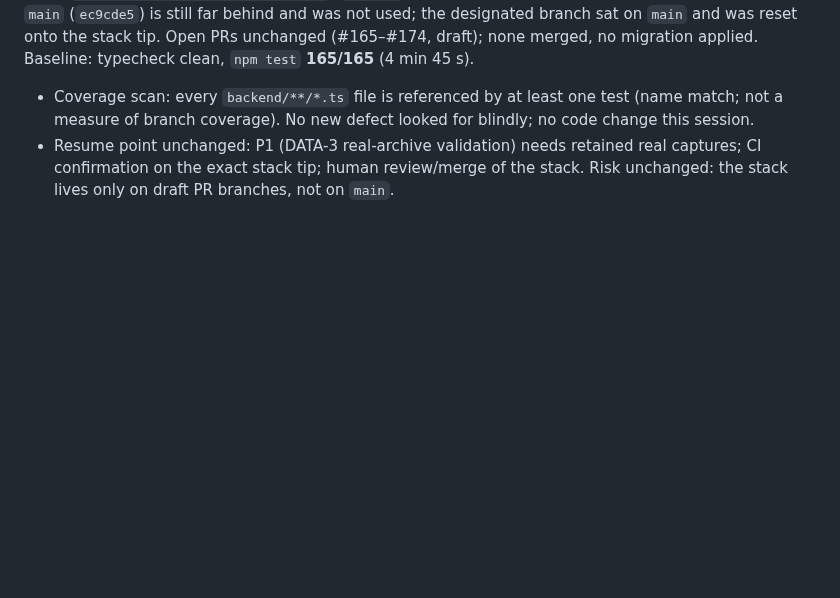
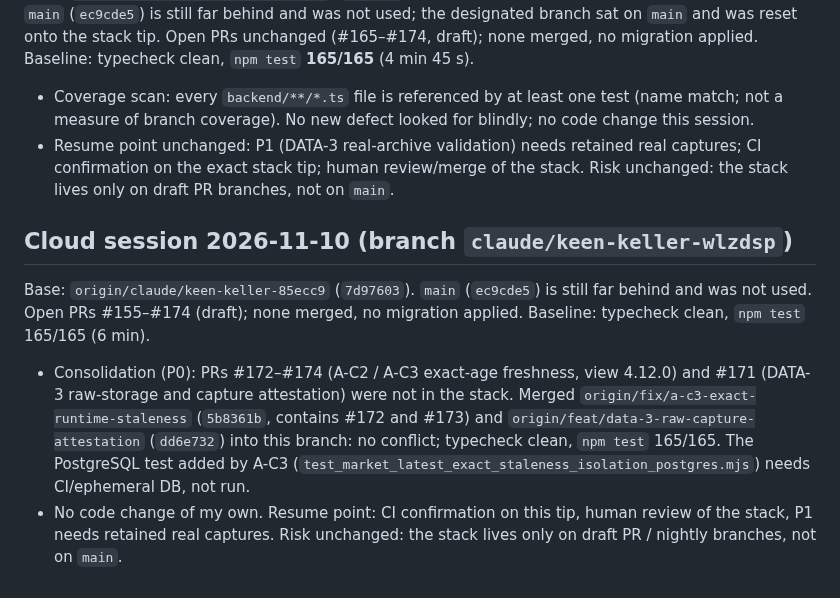
Before and after one commit to enzolivemater-jpg/Alpha-xau, a Markdown page: docs/XAU_V2_NIGHT_HANDOFF.md, the part around the change. Drawn GitHub-style; blank space fills up the shorter version.

Commit message:
docs(handoff): cloud session 2026-11-10, integrate #171-#174 into the stack, 165/165
Co-Authored-By: Claude Sonnet 5.5 <noreply@anthropic.com>
Claude-Session: https://claude.ai/code/session_01K9Lskto6dCoomDdt46HDfD

```diff
--- a/docs/XAU_V2_NIGHT_HANDOFF.md
+++ b/docs/XAU_V2_NIGHT_HANDOFF.md
@@ -553,3 +553,15 @@ none merged, no migration applied. Baseline: typecheck clean, `npm test` **165/1
   No new defect looked for blindly; no code change this session.
 - Resume point unchanged: P1 (DATA-3 real-archive validation) needs retained real captures; CI confirmation on the exact stack tip;
   human review/merge of the stack. Risk unchanged: the stack lives only on draft PR branches, not on `main`.
+
+## Cloud session 2026-11-10 (branch `claude/keen-keller-wlzdsp`)
+
+Base: `origin/claude/keen-keller-85ecc9` (`7d97603`). `main` (`ec9cde5`) is still far behind and was not used. Open PRs #155–#174
+(draft); none merged, no migration applied. Baseline: typecheck clean, `npm test` 165/165 (6 min).
+
+- Consolidation (P0): PRs #172–#174 (A-C2 / A-C3 exact-age freshness, view 4.12.0) and #171 (DATA-3 raw-storage and capture
+  attestation) were not in the stack. Merged `origin/fix/a-c3-exact-runtime-staleness` (`5b8361b`, contains #172 and #173) and
+  `origin/feat/data-3-raw-capture-attestation` (`dd6e732`) into this branch: no conflict; typecheck clean, `npm test` 165/165.
+  The PostgreSQL test added by A-C3 (`test_market_latest_exact_staleness_isolation_postgres.mjs`) needs CI/ephemeral DB, not run.
+- No code change of my own. Resume point: CI confirmation on this tip, human review of the stack, P1 needs retained real captures.
+  Risk unchanged: the stack lives only on draft PR / nightly branches, not on `main`.
```
